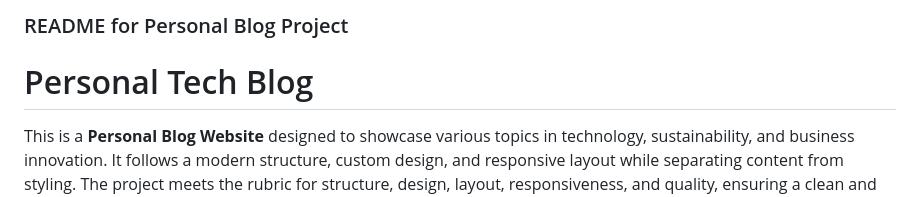
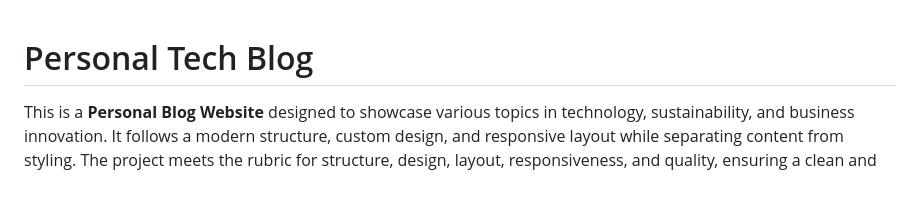
Before and after one commit to janassalem/Udacity_FrontEnd, a Markdown page: My_blog_project/README.md, the part around the change. Drawn GitHub-style.

```diff
--- a/My_blog_project/README.md
+++ b/My_blog_project/README.md
@@ -1,5 +1,3 @@
-### README for Personal Blog Project
-
 # Personal Tech Blog
 
 This is a **Personal Blog Website** designed to showcase various topics in technology, sustainability, and business innovation. It follows a modern structure, custom design, and responsive layout while separating content from styling. The project meets the rubric for structure, design, layout, responsiveness, and quality, ensuring a clean and professional user experience.
```
